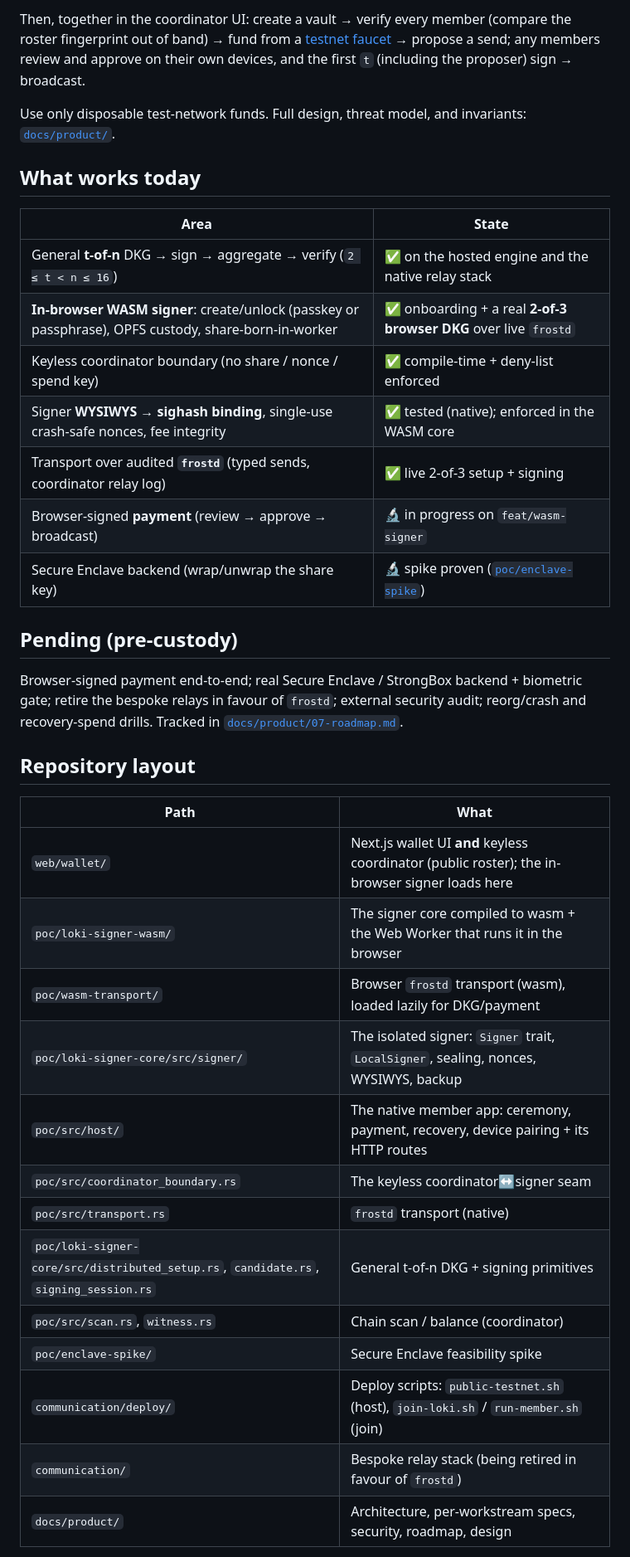
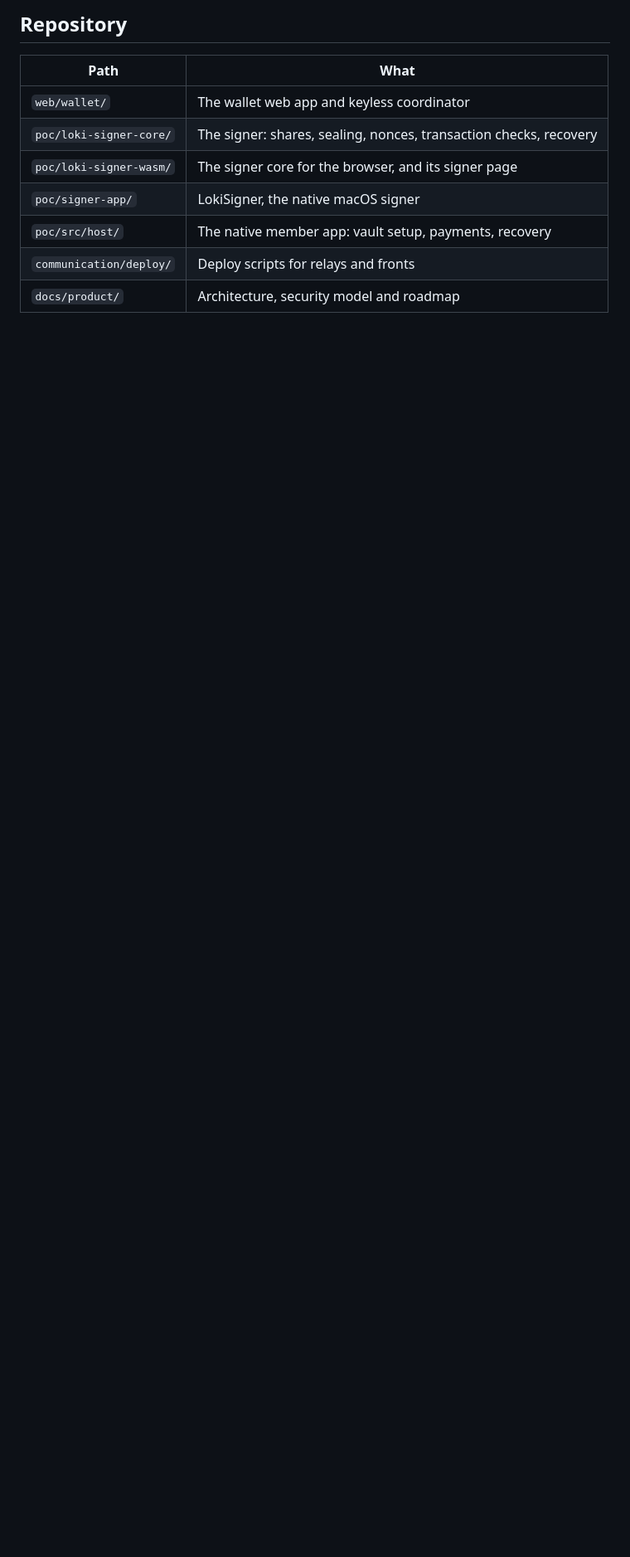
Before and after one commit to amiabix/loki, a Markdown page: README.md, the part around one of its changes. Shown at 83% size. Drawn GitHub-style; blank space fills up the shorter version.

```diff
--- a/README.md
+++ b/README.md
@@ -132,45 +86,12 @@ communication/deploy/join-loki.sh      https://<random>.trycloudflare.com   # ea
-Then, together in the coordinator UI: create a vault → verify every member (compare the
-roster fingerprint out of band) → fund from a [testnet faucet](https://faucet.zecpages.com/)
-→ propose a send; any members review and approve on their own devices, and the first `t`
-(including the proposer) sign → broadcast.
-
-Use only disposable test-network funds. Full design, threat model, and invariants:
-[`docs/product/`](docs/product/).
-
-## What works today
-
-| Area | State |
-|---|---|
-| General **t-of-n** DKG → sign → aggregate → verify (`2 ≤ t < n ≤ 16`) | ✅ on the hosted engine and the native relay stack |
-| **In-browser WASM signer**: create/unlock (passkey or passphrase), OPFS custody, share-born-in-worker | ✅ onboarding + a real **2-of-3 browser DKG** over live `frostd` |
-| Keyless coordinator boundary (no share / nonce / spend key) | ✅ compile-time + deny-list enforced |
-| Signer **WYSIWYS → sighash binding**, single-use crash-safe nonces, fee integrity | ✅ tested (native); enforced in the WASM core |
-| Transport over audited **`frostd`** (typed sends, coordinator relay log) | ✅ live 2-of-3 setup + signing |
-| Browser-signed **payment** (review → approve → broadcast) | 🔬 in progress on `feat/wasm-signer` |
-| Secure Enclave backend (wrap/unwrap the share key) | 🔬 spike proven ([`poc/enclave-spike`](poc/enclave-spike)) |
-
-## Pending (pre-custody)
-
-Browser-signed payment end-to-end; real Secure Enclave / StrongBox backend + biometric gate;
-retire the bespoke relays in favour of `frostd`; external security audit; reorg/crash and
-recovery-spend drills. Tracked in
-[`docs/product/07-roadmap.md`](docs/product/07-roadmap.md).
-
-## Repository layout
+## Repository
 
 | Path | What |
 |---|---|
-| `web/wallet/` | Next.js wallet UI **and** keyless coordinator (public roster); the in-browser signer loads here |
-| `poc/loki-signer-wasm/` | The signer core compiled to wasm + the Web Worker that runs it in the browser |
-| `poc/wasm-transport/` | Browser `frostd` transport (wasm), loaded lazily for DKG/payment |
-| `poc/loki-signer-core/src/signer/` | The isolated signer: `Signer` trait, `LocalSigner`, sealing, nonces, WYSIWYS, backup |
-| `poc/src/host/` | The native member app: ceremony, payment, recovery, device pairing + its HTTP routes |
-| `poc/src/coordinator_boundary.rs` | The keyless coordinator↔signer seam |
-| `poc/src/transport.rs` | `frostd` transport (native) |
-| `poc/loki-signer-core/src/distributed_setup.rs`, `candidate.rs`, `signing_session.rs` | General t-of-n DKG + signing primitives |
-| `poc/src/scan.rs`, `witness.rs` | Chain scan / balance (coordinator) |
-| `poc/enclave-spike/` | Secure Enclave feasibility spike |
-| `communication/deploy/` | Deploy scripts: `public-testnet.sh` (host), `join-loki.sh` / `run-member.sh` (join) |
-| `communication/` | Bespoke relay stack (being retired in favour of `frostd`) |
-| `docs/product/` | Architecture, per-workstream specs, security, roadmap, design |
+| `web/wallet/` | The wallet web app and keyless coordinator |
+| `poc/loki-signer-core/` | The signer: shares, sealing, nonces, transaction checks, recovery |
+| `poc/loki-signer-wasm/` | The signer core for the browser, and its signer page |
+| `poc/signer-app/` | LokiSigner, the native macOS signer |
+| `poc/src/host/` | The native member app: vault setup, payments, recovery |
+| `communication/deploy/` | Deploy scripts for relays and fronts |
+| `docs/product/` | Architecture, security model and roadmap |
 
```
Also changed, not shown: other parts of README.md (+72 -123 lines), docs/images/loki-wallet.jpg (added).
